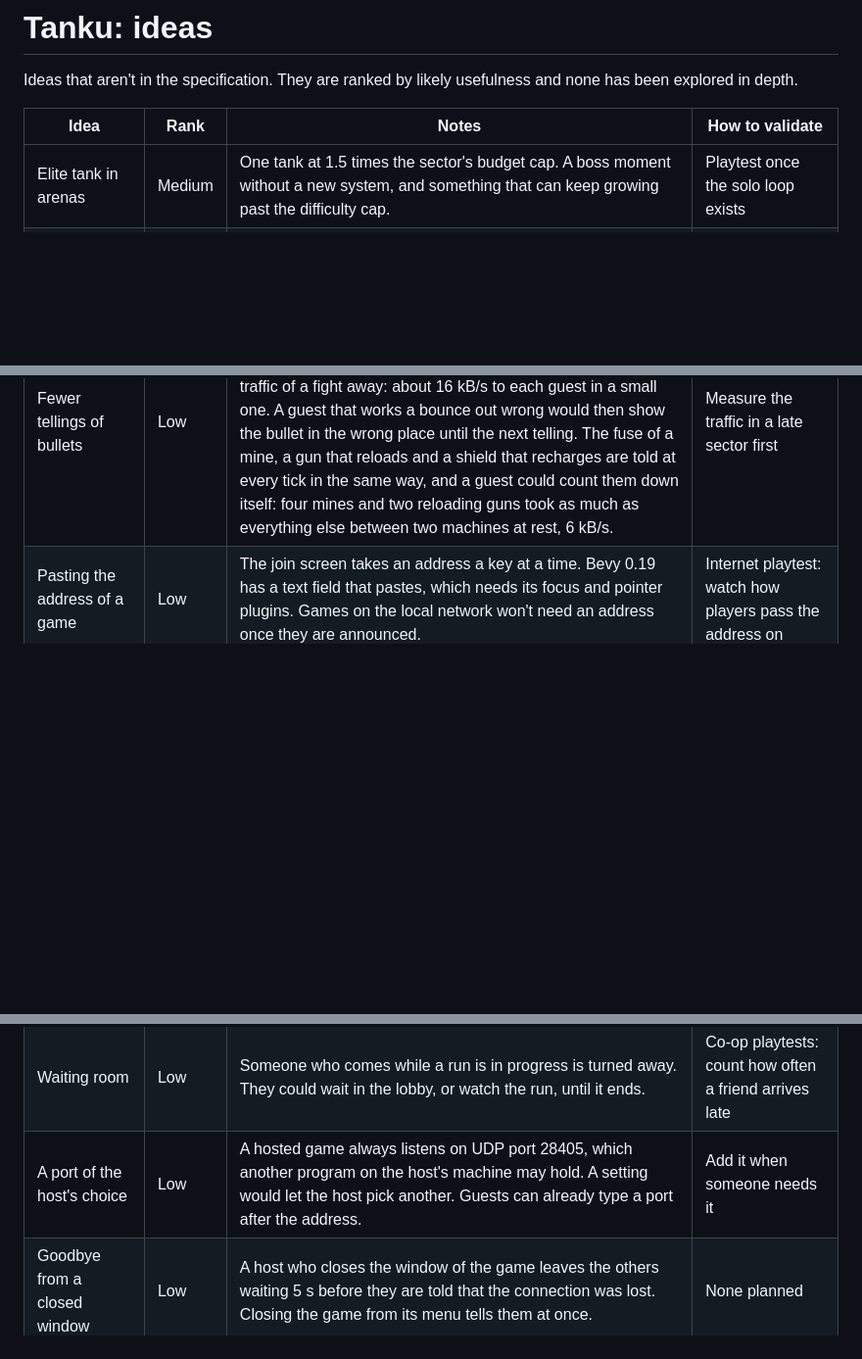
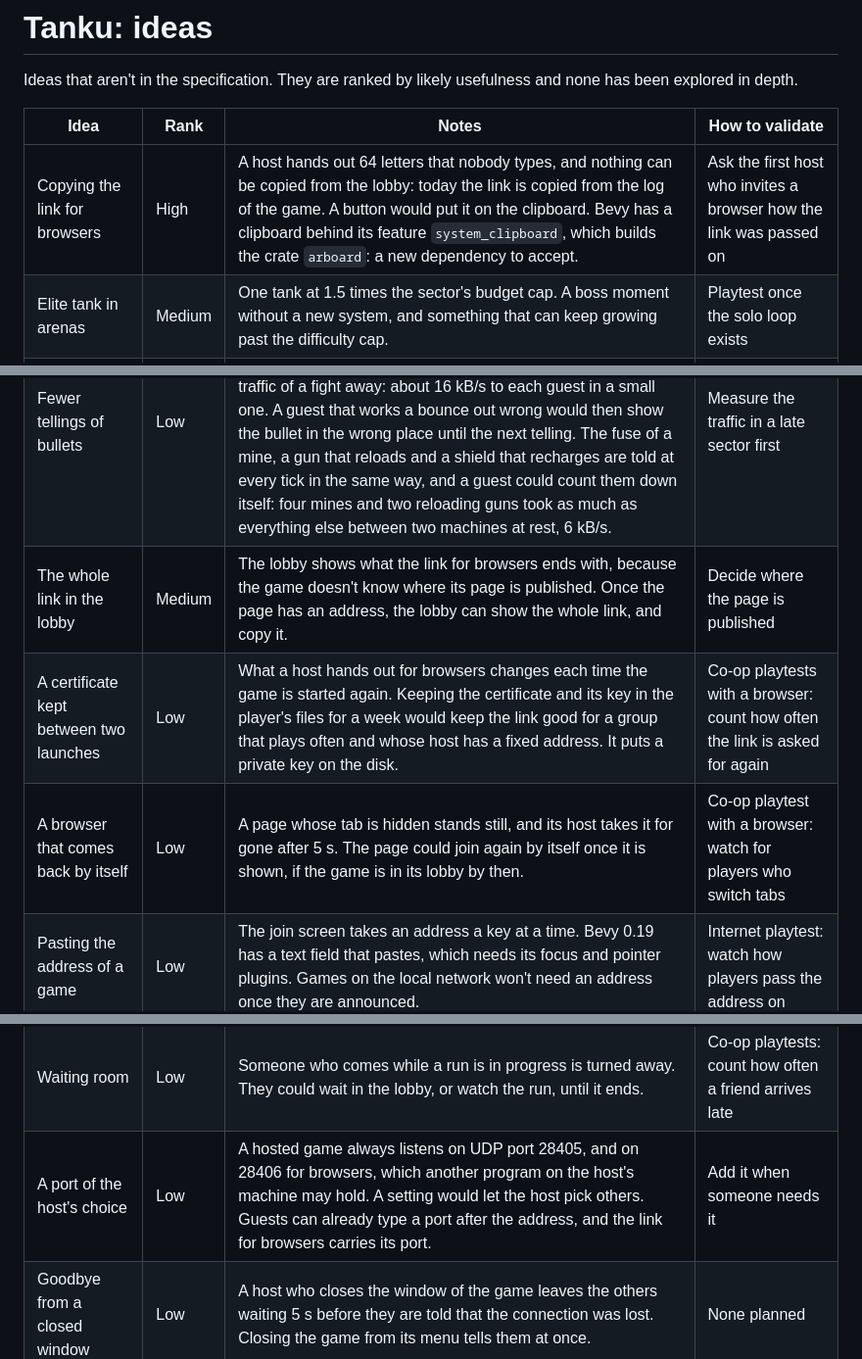
Before and after one commit to DaraJKong/tanku, a Markdown page: docs/IDEAS.md, 3 parts joined by grey strips. Shown at 98% size. GitHub-like rendering; blank space fills up the shorter version.

Commit message:
Note four ideas for players in a browser
Co-Authored-By: Claude Opus 5.5 <noreply@anthropic.com>

```diff
--- a/docs/IDEAS.md
+++ b/docs/IDEAS.md
@@ -4,6 +4,7 @@ Ideas that aren't in the specification. They are ranked by likely usefulness and
 
 | Idea | Rank | Notes | How to validate |
 |---|---|---|---|
+| Copying the link for browsers | High | A host hands out 64 letters that nobody types, and nothing can be copied from the lobby: today the link is copied from the log of the game. A button would put it on the clipboard. Bevy has a clipboard behind its feature `system_clipboard`, which builds the crate `arboard`: a new dependency to accept. | Ask the first host who invites a browser how the link was passed on |
 | Elite tank in arenas | Medium | One tank at 1.5 times the sector's budget cap. A boss moment without a new system, and something that can keep growing past the difficulty cap. | Playtest once the solo loop exists |
 | Pits | Medium | Holes that stop tanks but not bullets, as in Tanks!. Adds work to map generation and pathfinding. | Corridor prototype |
 | Aiming laser | Medium | Tanks with Ballistics 2 or more show their line of fire, bounces included. Makes bank shots readable and fairer. | Playtest against a bank-shot enemy |
@@ -25,10 +26,13 @@ Ideas that aren't in the specification. They are ranked by likely usefulness and
 | Bullets through the other tanks | Low | A guest shows the other tanks a moment in the past and the bullets in the present, so a bullet that destroys another tank flies on through it for a round trip before the host takes it away. Ending it where it meets a tank on the guest's screen would be a guess about a tank that has moved since. | Playtest at 100 ms: watch for bullets that pass through enemies |
 | The sound of a repair | Low | A repair makes no sound until it is done. A tick for each second, or a tone that rises, would tell a player who looks elsewhere that the repair goes on, and the others that someone is at it. | Co-op playtest: watch whether players let go of the key too early |
 | Fewer tellings of bullets | Low | A host tells where each bullet is at every tick, though a guest works that out itself between two bounces. Telling of a bullet when it is fired and when it bounces would take most of the traffic of a fight away: about 16 kB/s to each guest in a small one. A guest that works a bounce out wrong would then show the bullet in the wrong place until the next telling. The fuse of a mine, a gun that reloads and a shield that recharges are told at every tick in the same way, and a guest could count them down itself: four mines and two reloading guns took as much as everything else between two machines at rest, 6 kB/s. | Measure the traffic in a late sector first |
+| The whole link in the lobby | Medium | The lobby shows what the link for browsers ends with, because the game doesn't know where its page is published. Once the page has an address, the lobby can show the whole link, and copy it. | Decide where the page is published |
+| A certificate kept between two launches | Low | What a host hands out for browsers changes each time the game is started again. Keeping the certificate and its key in the player's files for a week would keep the link good for a group that plays often and whose host has a fixed address. It puts a private key on the disk. | Co-op playtests with a browser: count how often the link is asked for again |
+| A browser that comes back by itself | Low | A page whose tab is hidden stands still, and its host takes it for gone after 5 s. The page could join again by itself once it is shown, if the game is in its lobby by then. | Co-op playtest with a browser: watch for players who switch tabs |
 | Pasting the address of a game | Low | The join screen takes an address a key at a time. Bevy 0.19 has a text field that pastes, which needs its focus and pointer plugins. Games on the local network won't need an address once they are announced. | Internet playtest: watch how players pass the address on |
 | A name for a game | Low | The join screen lists games by the address of their host, which is what the host's lobby shows. A name that the host types once, or the name of their machine, would tell two games apart more easily. | Co-op playtest with two games on one network |
 | Waiting room | Low | Someone who comes while a run is in progress is turned away. They could wait in the lobby, or watch the run, until it ends. | Co-op playtests: count how often a friend arrives late |
-| A port of the host's choice | Low | A hosted game always listens on UDP port 28405, which another program on the host's machine may hold. A setting would let the host pick another. Guests can already type a port after the address. | Add it when someone needs it |
+| A port of the host's choice | Low | A hosted game always listens on UDP port 28405, and on 28406 for browsers, which another program on the host's machine may hold. A setting would let the host pick others. Guests can already type a port after the address, and the link for browsers carries its port. | Add it when someone needs it |
 | Goodbye from a closed window | Low | A host who closes the window of the game leaves the others waiting 5 s before they are told that the connection was lost. Closing the game from its menu tells them at once. | None planned |
 | Menus in the player's color | Low | In a game of several players, the heads-up display takes the color of the player's seat, and the buttons of the menus stay blue. | Co-op playtest |
 | More piercing levels | Low | A piercing bullet pierces one bullet. Each further level would pierce one more. | Playtest against enemies that pierce, once the price of piercing is settled |
```
